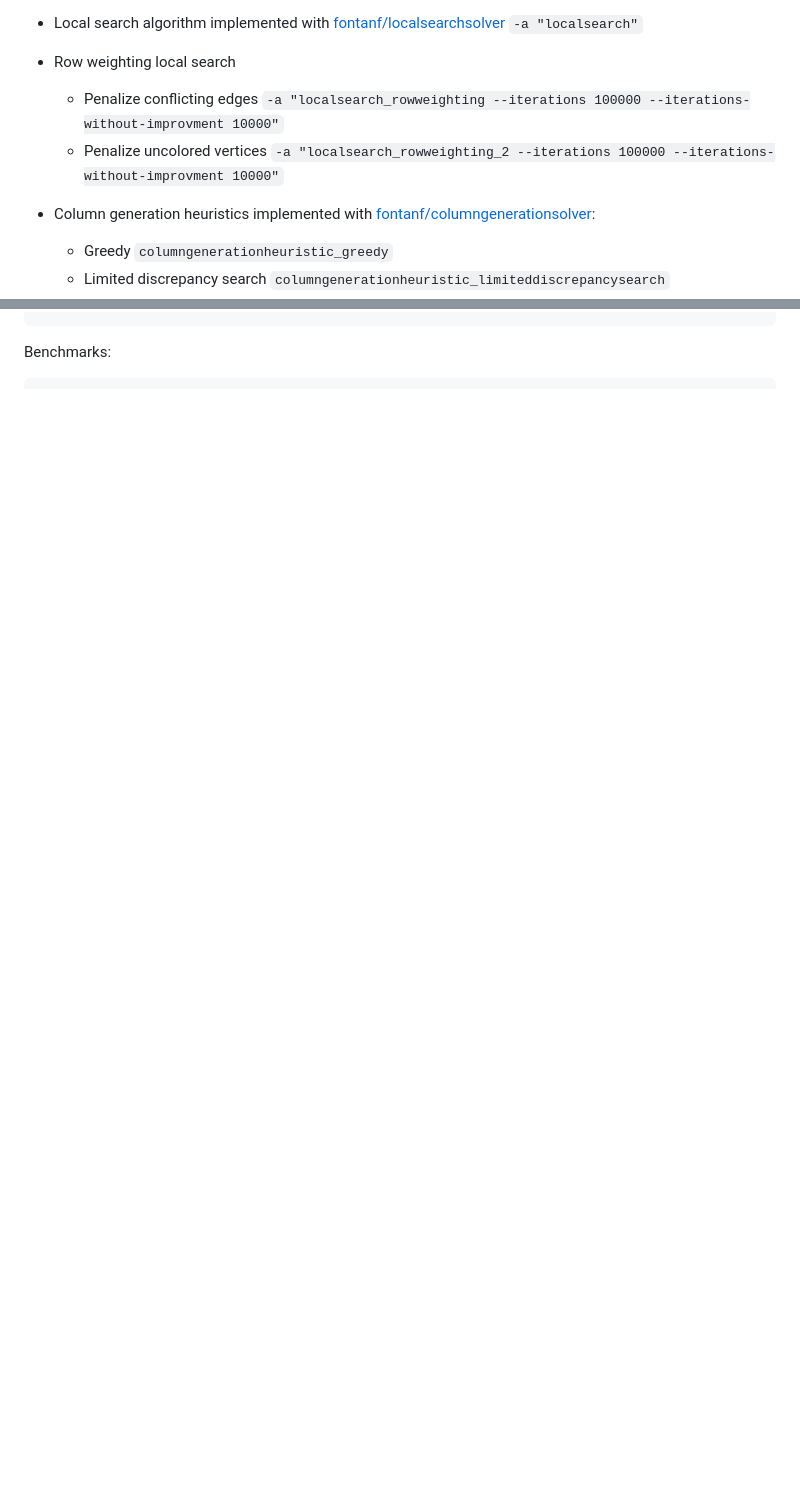
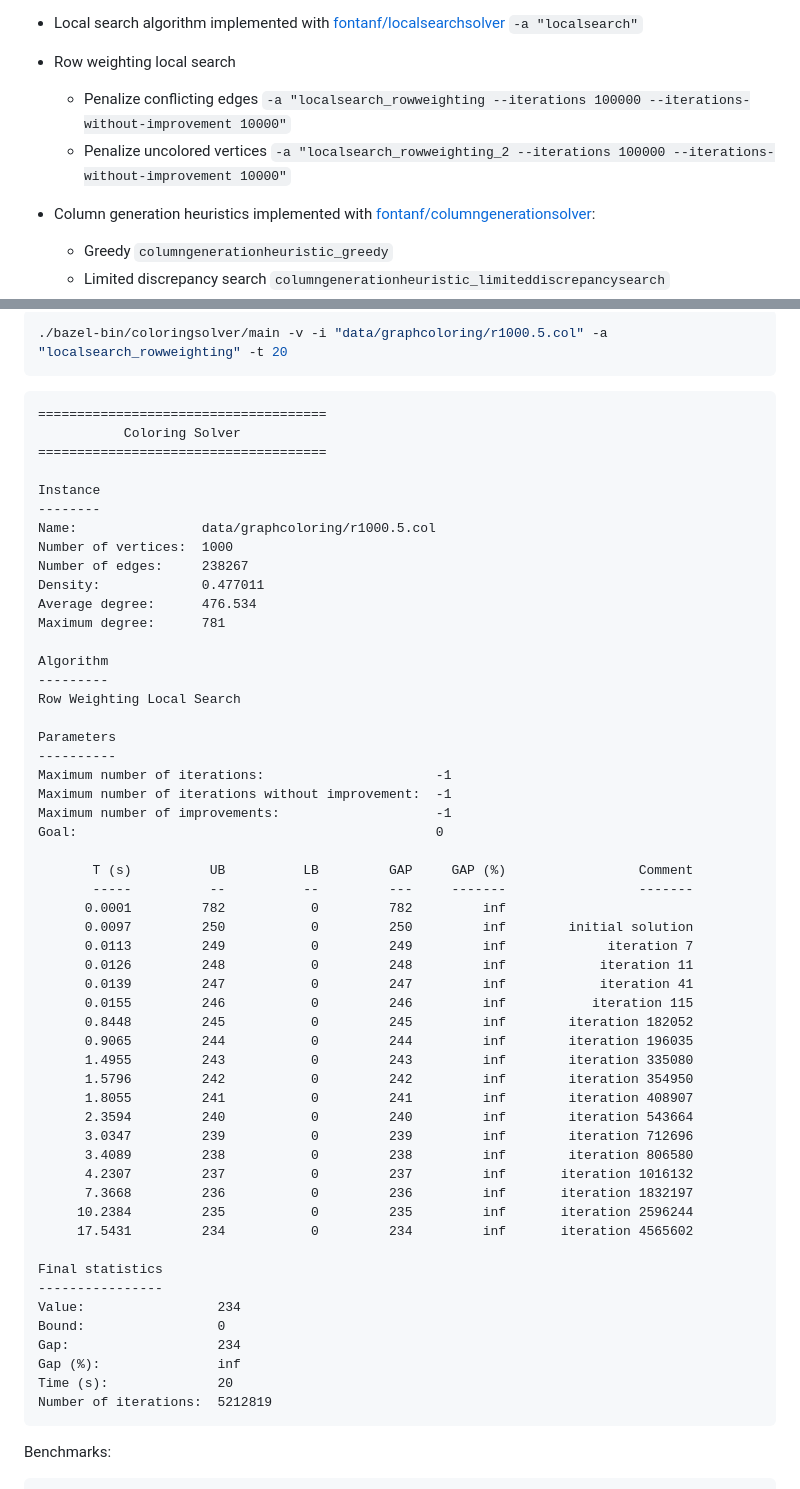
Before and after one commit to fontanf/coloringsolver, a Markdown page: README.md, 2 parts joined by grey strips. GitHub-like rendering; blank space fills up the shorter version.

````diff
--- a/README.md
+++ b/README.md
@@ -24,8 +24,8 @@ A solver for the Graph Coloring Problem.
 * Local search algorithm implemented with [fontanf/localsearchsolver](https://github.com/fontanf/localsearchsolver) `-a "localsearch"`
 
 * Row weighting local search
-  * Penalize conflicting edges `-a "localsearch_rowweighting --iterations 100000 --iterations-without-improvment 10000"`
-  * Penalize uncolored vertices `-a "localsearch_rowweighting_2 --iterations 100000 --iterations-without-improvment 10000"`
+  * Penalize conflicting edges `-a "localsearch_rowweighting --iterations 100000 --iterations-without-improvement 10000"`
+  * Penalize uncolored vertices `-a "localsearch_rowweighting_2 --iterations 100000 --iterations-without-improvement 10000"`
 
 * Column generation heuristics implemented with [fontanf/columngenerationsolver](https://github.com/fontanf/columngenerationsolver):
   * Greedy `columngenerationheuristic_greedy`
@@ -50,3 +82,60 @@ Run:
+```shell
+./bazel-bin/coloringsolver/main -v -i "data/graphcoloring/r1000.5.col" -a "localsearch_rowweighting" -t 20
+```
+```
+=====================================
+           Coloring Solver
+=====================================
+
+Instance
+--------
+Name:                data/graphcoloring/r1000.5.col
+Number of vertices:  1000
+Number of edges:     238267
+Density:             0.477011
+Average degree:      476.534
+Maximum degree:      781
+
+Algorithm
+---------
+Row Weighting Local Search
+
+Parameters
+----------
+Maximum number of iterations:                      -1
+Maximum number of iterations without improvement:  -1
+Maximum number of improvements:                    -1
+Goal:                                              0
+
+       T (s)          UB          LB         GAP     GAP (%)                 Comment
+       -----          --          --         ---     -------                 -------
+      0.0001         782           0         782         inf
+      0.0097         250           0         250         inf        initial solution
+      0.0113         249           0         249         inf             iteration 7
+      0.0126         248           0         248         inf            iteration 11
+      0.0139         247           0         247         inf            iteration 41
+      0.0155         246           0         246         inf           iteration 115
+      0.8448         245           0         245         inf        iteration 182052
+      0.9065         244           0         244         inf        iteration 196035
+      1.4955         243           0         243         inf        iteration 335080
+      1.5796         242           0         242         inf        iteration 354950
+      1.8055         241           0         241         inf        iteration 408907
+      2.3594         240           0         240         inf        iteration 543664
+      3.0347         239           0         239         inf        iteration 712696
+      3.4089         238           0         238         inf        iteration 806580
+      4.2307         237           0         237         inf       iteration 1016132
+      7.3668         236           0         236         inf       iteration 1832197
+     10.2384         235           0         235         inf       iteration 2596244
+     17.5431         234           0         234         inf       iteration 4565602
+
+Final statistics
+----------------
+Value:                 234
+Bound:                 0
+Gap:                   234
+Gap (%):               inf
+Time (s):              20
+Number of iterations:  5212819
 ```
 
 Benchmarks:
````
Also changed, not shown: other parts of README.md (+61 -16 lines), img/heuristicshort1.png, img/heuristicshort2.png, img/heuristicshort3.png (added), 5 other files.
